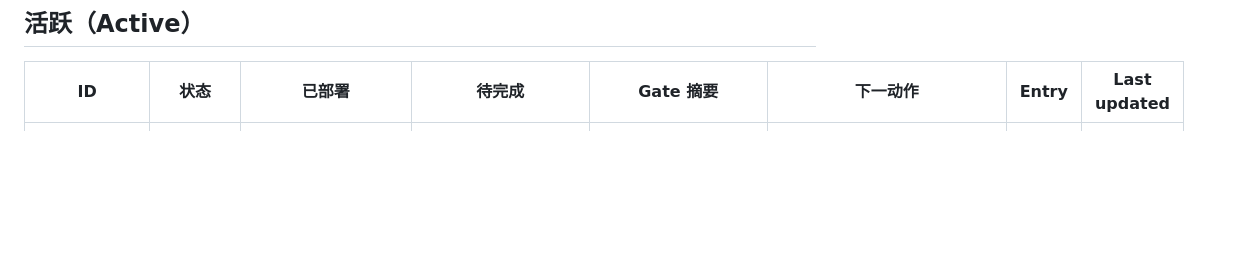
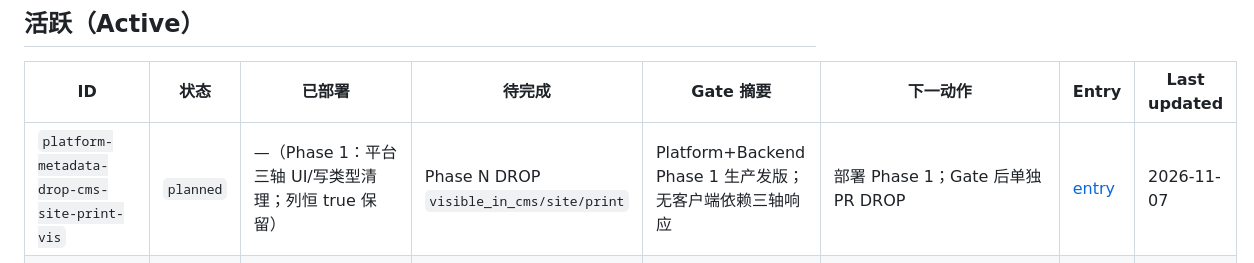
Before and after one commit to lancety/xituan_agent, a Markdown page: devGuide/post-deploy-ledger/registry.md, the part around the change. GitHub-like rendering; blank space fills up the shorter version.

Commit message:
docs(post-deploy): register platform metadata CMS/site/print visibility drop

```diff
--- a/devGuide/post-deploy-ledger/registry.md
+++ b/devGuide/post-deploy-ledger/registry.md
@@ -10,6 +10,7 @@ Last updated: 2026-11-07
 
 | ID | 状态 | 已部署 | 待完成 | Gate 摘要 | 下一动作 | Entry | Last updated |
 |----|------|--------|--------|-----------|----------|-------|--------------|
+| `platform-metadata-drop-cms-site-print-vis` | `planned` | —（Phase 1：平台三轴 UI/写类型清理；列恒 true 保留） | Phase N DROP `visible_in_cms/site/print` | Platform+Backend Phase 1 生产发版；无客户端依赖三轴响应 | 部署 Phase 1；Gate 后单独 PR DROP | [entry](./entries/2026-11-platform-metadata-drop-cms-site-print-vis.md) | 2026-11-07 |
 | `orders-reorder-preorder-retire` | `planned` | —（Phase 1：preview/confirm + 保留旧路由） | 微信/Site/Customer 新路径全量后 Phase N 删 `reorder-preorder` | 三端新再次购买全量；生产无旧调用 | 部署 Phase 1；Gate 后单独 PR 删旧路由 | [entry](./entries/2026-11-orders-reorder-preorder-retire.md) | 2026-11-07 |
 | `contact-name-server-gate` | `blocked` | Backend+WeChat 已推 production | WeChat 提审全量后 Phase N 开回门禁 | WeChat contact-name Modal/handler 全量 | 提审/全量 WeChat；Gate 后改 `true` | [entry](./entries/2026-11-contact-name-server-gate.md) | 2026-11-01 |
 | `summary-payment-from-revenues` | `planned` | — | Phase 1 收入派生付款状态；Phase N DROP 三列 | CMS+Merchant 无感用同名字段；无人写三列 | 部署 backend Phase 1 | [entry](./entries/2026-10-summary-payment-from-revenues.md) | 2026-10-30 |
```
Also changed, not shown: 1 other file.
